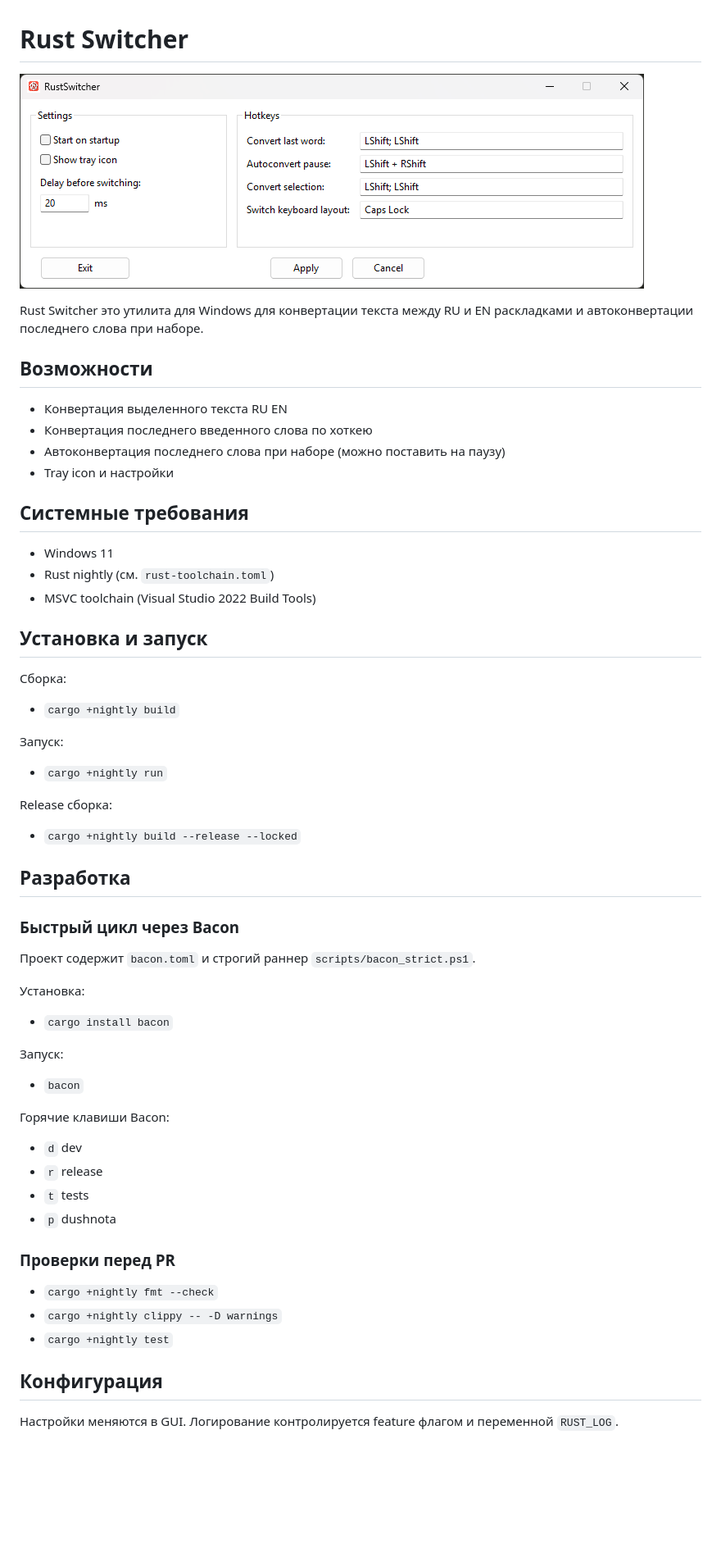
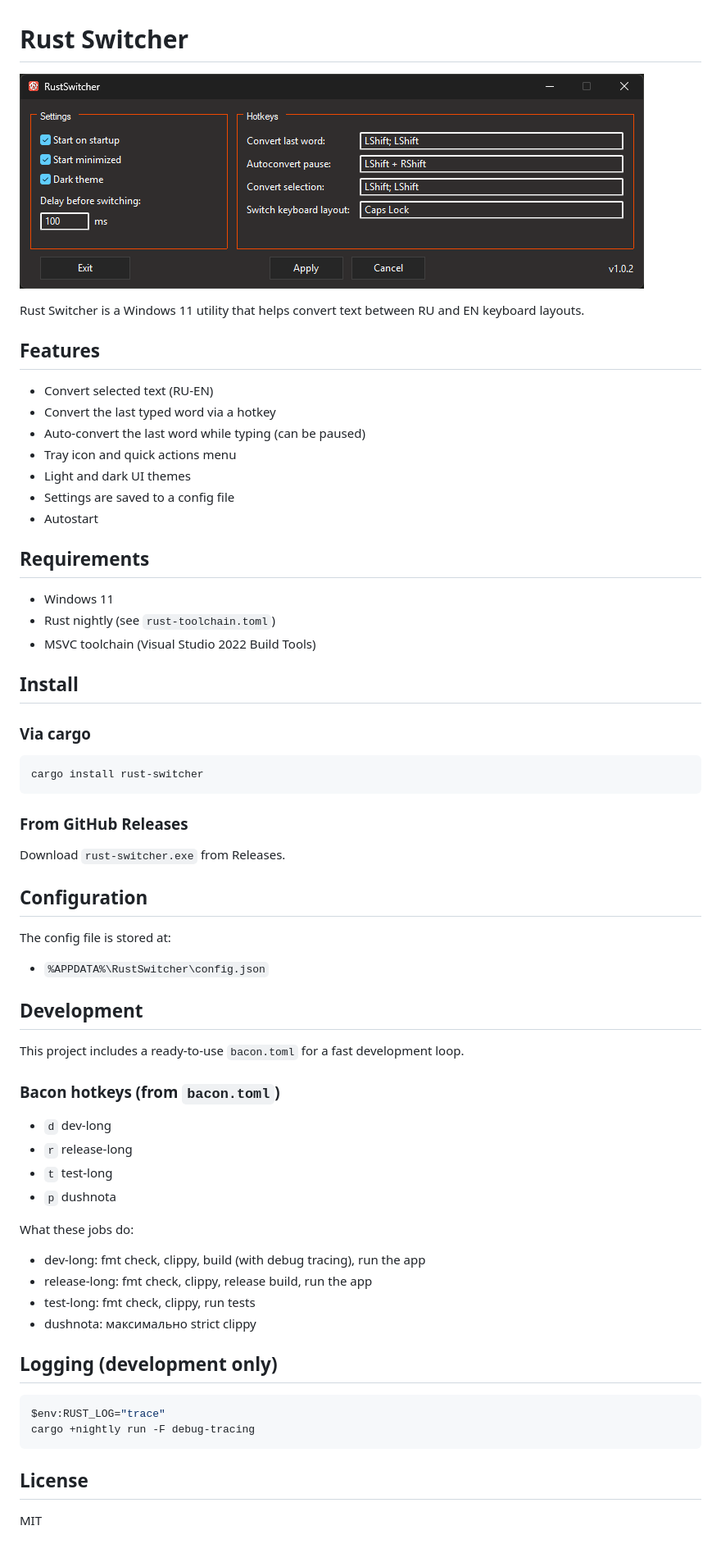
Before and after one commit to sherer-pro/rust-switcher-rs, a Markdown page: README.md, the part around the change. Shown at 82% size. GitHub-like rendering; pictures changed too: assets/screenshots/overview.png; blank space fills up the shorter version.

Commit message:
upd readme

`````diff
--- a/README.md
+++ b/README.md
@@ -2,56 +2,67 @@
 
 ![Screenshot](assets/screenshots/overview.png)
 
-Rust Switcher это утилита для Windows для конвертации текста между RU и EN раскладками и автоконвертации последнего слова при наборе.
+Rust Switcher is a Windows 11 utility that helps convert text between RU and EN keyboard layouts.
 
-## Возможности
+## Features
 
-- Конвертация выделенного текста RU EN
-- Конвертация последнего введенного слова по хоткею
-- Автоконвертация последнего слова при наборе (можно поставить на паузу)
-- Tray icon и настройки
+- Convert selected text (RU-EN)
+- Convert the last typed word via a hotkey
+- Auto-convert the last word while typing (can be paused)
+- Tray icon and quick actions menu
+- Light and dark UI themes
+- Settings are saved to a config file
+- Autostart
 
-## Системные требования
+## Requirements
 
 - Windows 11
-- Rust nightly (см. `rust-toolchain.toml`)
+- Rust nightly (see `rust-toolchain.toml`)
 - MSVC toolchain (Visual Studio 2022 Build Tools)
 
-## Установка и запуск
+## Install
 
-Сборка:
-- `cargo +nightly build`
+### Via cargo
 
-Запуск:
-- `cargo +nightly run`
+```powershell
+cargo install rust-switcher
+````
 
-Release сборка:
-- `cargo +nightly build --release --locked`
+### From GitHub Releases
 
-## Разработка
+Download `rust-switcher.exe` from Releases.
 
-### Быстрый цикл через Bacon
+## Configuration
 
-Проект содержит `bacon.toml` и строгий раннер `scripts/bacon_strict.ps1`.
+The config file is stored at:
 
-Установка:
-- `cargo install bacon`
+* `%APPDATA%\RustSwitcher\config.json`
 
-Запуск:
-- `bacon`
+## Development
 
-Горячие клавиши Bacon:
-- `d` dev
-- `r` release
-- `t` tests
-- `p` dushnota
+This project includes a ready-to-use `bacon.toml` for a fast development loop.
 
-### Проверки перед PR
+### Bacon hotkeys (from `bacon.toml`)
 
-- `cargo +nightly fmt --check`
-- `cargo +nightly clippy -- -D warnings`
-- `cargo +nightly test`
+* `d` dev-long
+* `r` release-long
+* `t` test-long
+* `p` dushnota
 
-## Конфигурация
+What these jobs do:
 
-Настройки меняются в GUI. Логирование контролируется feature флагом и переменной `RUST_LOG`.
+* dev-long: fmt check, clippy, build (with debug tracing), run the app
+* release-long: fmt check, clippy, release build, run the app
+* test-long: fmt check, clippy, run tests
+* dushnota: максимально strict clippy
+
+## Logging (development only)
+
+```powershell
+$env:RUST_LOG="trace"
+cargo +nightly run -F debug-tracing
+```
+
+## License
+
+MIT
`````
